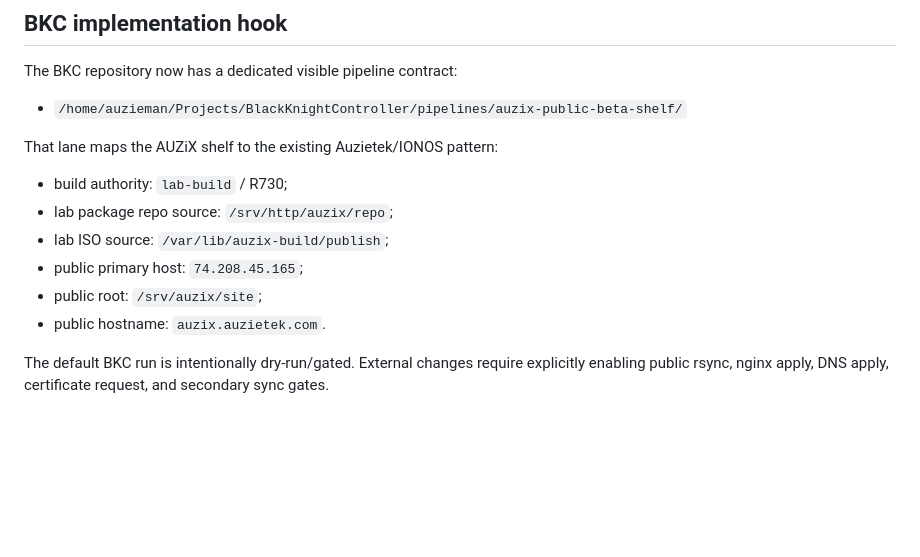
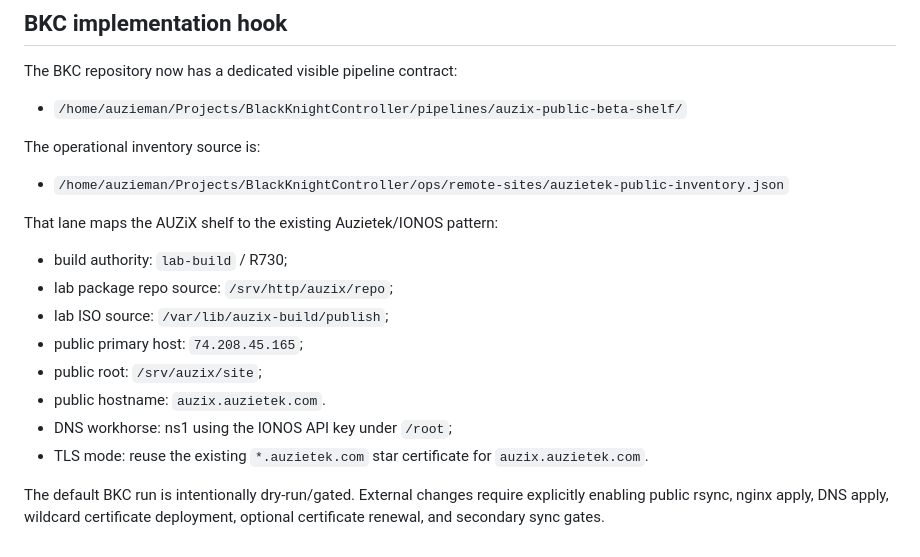
Before and after one commit to auzieman/AuziX, a Markdown page: docs/auzix-beta-publication-plan.md, the part around the change. Rendered like a GitHub page; blank space fills up the shorter version.

Commit message:
Reference BKC public shelf inventory

```diff
--- a/docs/auzix-beta-publication-plan.md
+++ b/docs/auzix-beta-publication-plan.md
@@ -116,6 +116,10 @@ The BKC repository now has a dedicated visible pipeline contract:
 
 - `/home/auzieman/Projects/BlackKnightController/pipelines/auzix-public-beta-shelf/`
 
+The operational inventory source is:
+
+- `/home/auzieman/Projects/BlackKnightController/ops/remote-sites/auzietek-public-inventory.json`
+
 That lane maps the AUZiX shelf to the existing Auzietek/IONOS pattern:
 
 - build authority: `lab-build` / R730;
@@ -124,7 +128,10 @@ That lane maps the AUZiX shelf to the existing Auzietek/IONOS pattern:
 - public primary host: `74.208.45.165`;
 - public root: `/srv/auzix/site`;
 - public hostname: `auzix.auzietek.com`.
+- DNS workhorse: ns1 using the IONOS API key under `/root`;
+- TLS mode: reuse the existing `*.auzietek.com` star certificate for
+  `auzix.auzietek.com`.
 
 The default BKC run is intentionally dry-run/gated. External changes require
-explicitly enabling public rsync, nginx apply, DNS apply, certificate request,
-and secondary sync gates.
+explicitly enabling public rsync, nginx apply, DNS apply, wildcard certificate
+deployment, optional certificate renewal, and secondary sync gates.
```
